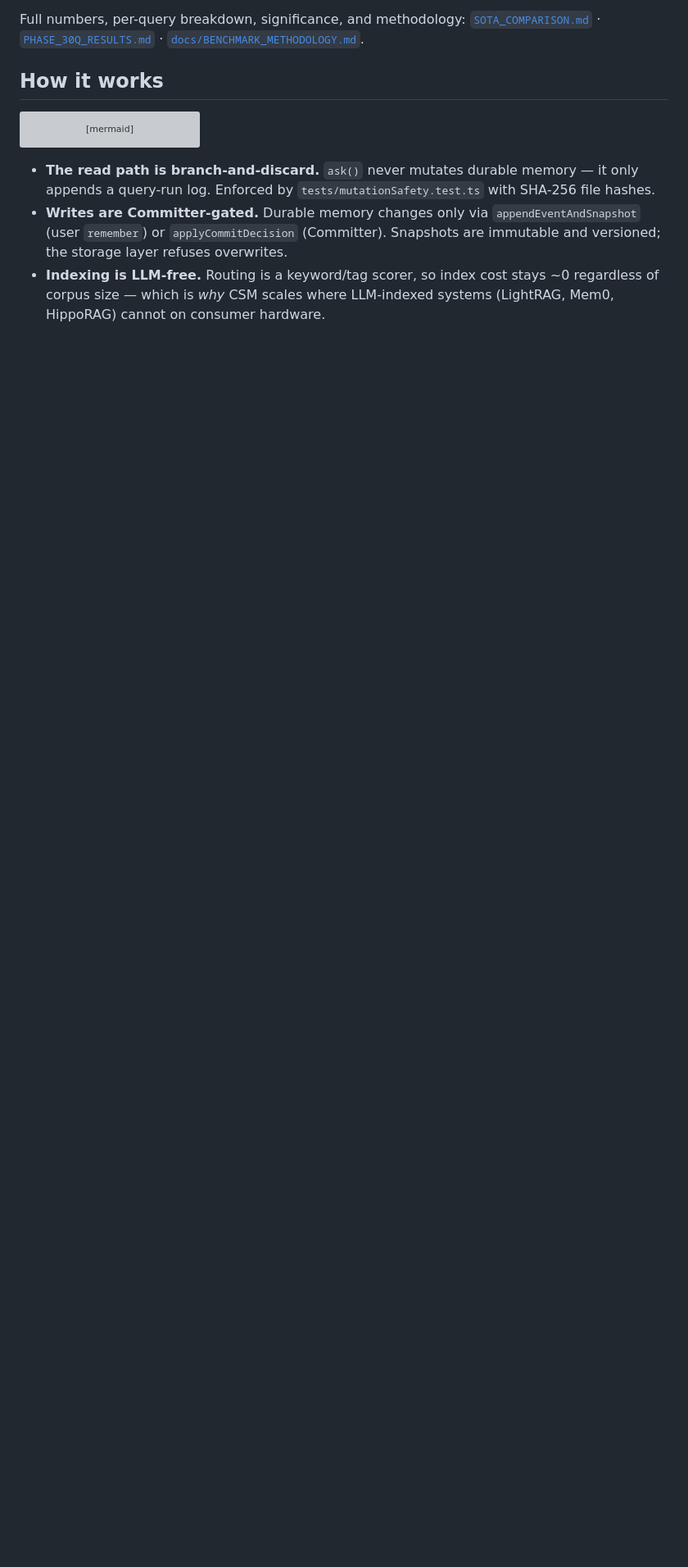
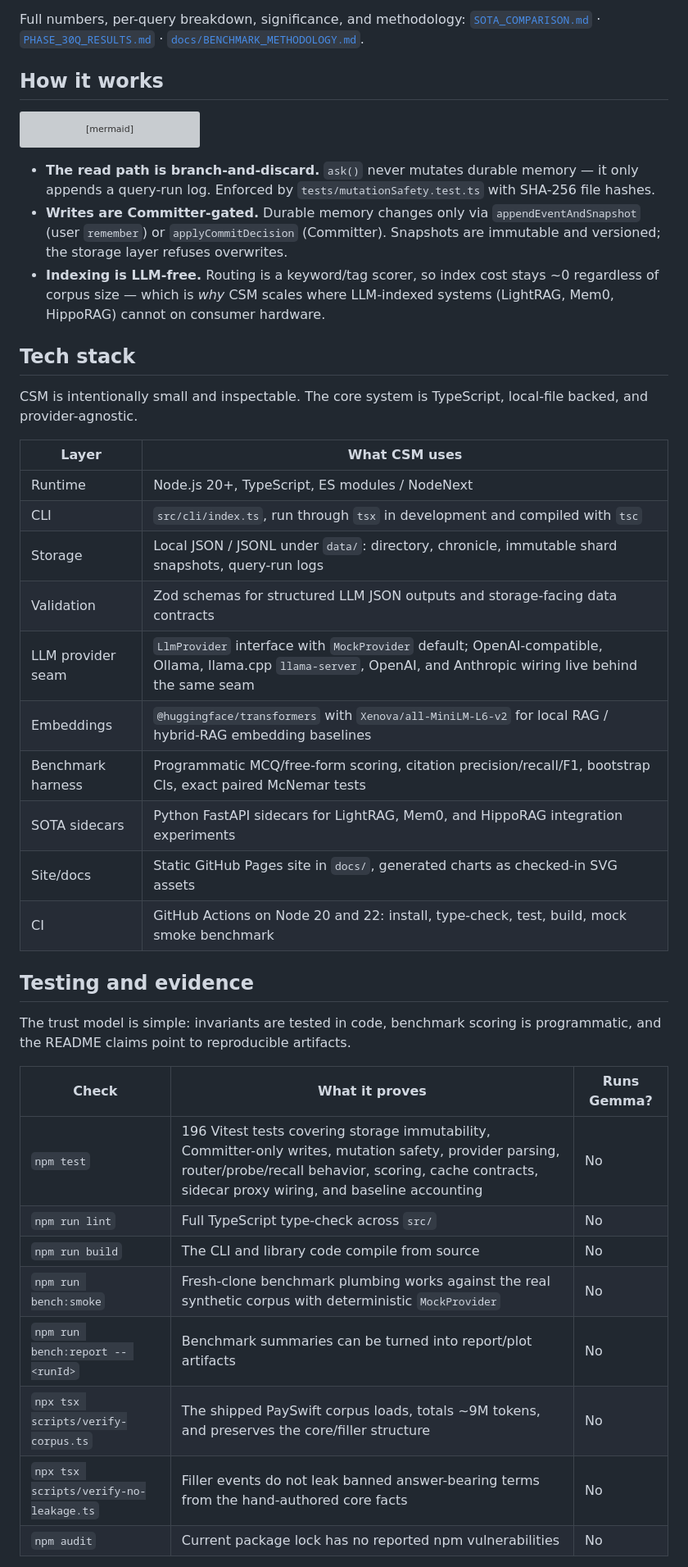
Before and after one commit to muhamadjawdatsalemalakoum/context-swarm-memory, a Markdown page: README.md, the part around one of its changes. Shown at 82% size. Drawn GitHub-style; blank space fills up the shorter version; grey boxes are pictures that could not be loaded.

Commit message:
docs: spell out stack and testing evidence

```diff
--- a/README.md
+++ b/README.md
@@ -54,3 +54,35 @@ flowchart TD
 - **Writes are Committer-gated.** Durable memory changes only via `appendEventAndSnapshot` (user `remember`) or `applyCommitDecision` (Committer). Snapshots are immutable and versioned; the storage layer refuses overwrites.
 - **Indexing is LLM-free.** Routing is a keyword/tag scorer, so index cost stays ~0 regardless of corpus size — which is *why* CSM scales where LLM-indexed systems (LightRAG, Mem0, HippoRAG) cannot on consumer hardware.
 
+## Tech stack
+
+CSM is intentionally small and inspectable. The core system is TypeScript, local-file backed, and provider-agnostic.
+
+| Layer | What CSM uses |
+|---|---|
+| Runtime | Node.js 20+, TypeScript, ES modules / NodeNext |
+| CLI | `src/cli/index.ts`, run through `tsx` in development and compiled with `tsc` |
+| Storage | Local JSON / JSONL under `data/`: directory, chronicle, immutable shard snapshots, query-run logs |
+| Validation | Zod schemas for structured LLM JSON outputs and storage-facing data contracts |
+| LLM provider seam | `LlmProvider` interface with `MockProvider` default; OpenAI-compatible, Ollama, llama.cpp `llama-server`, OpenAI, and Anthropic wiring live behind the same seam |
+| Embeddings | `@huggingface/transformers` with `Xenova/all-MiniLM-L6-v2` for local RAG / hybrid-RAG embedding baselines |
+| Benchmark harness | Programmatic MCQ/free-form scoring, citation precision/recall/F1, bootstrap CIs, exact paired McNemar tests |
+| SOTA sidecars | Python FastAPI sidecars for LightRAG, Mem0, and HippoRAG integration experiments |
+| Site/docs | Static GitHub Pages site in `docs/`, generated charts as checked-in SVG assets |
+| CI | GitHub Actions on Node 20 and 22: install, type-check, test, build, mock smoke benchmark |
+
+## Testing and evidence
+
+The trust model is simple: invariants are tested in code, benchmark scoring is programmatic, and the README claims point to reproducible artifacts.
+
+| Check | What it proves | Runs Gemma? |
+|---|---|---|
+| `npm test` | 196 Vitest tests covering storage immutability, Committer-only writes, mutation safety, provider parsing, router/probe/recall behavior, scoring, cache contracts, sidecar proxy wiring, and baseline accounting | No |
+| `npm run lint` | Full TypeScript type-check across `src/` | No |
+| `npm run build` | The CLI and library code compile from source | No |
+| `npm run bench:smoke` | Fresh-clone benchmark plumbing works against the real synthetic corpus with deterministic `MockProvider` | No |
+| `npm run bench:report -- <runId>` | Benchmark summaries can be turned into report/plot artifacts | No |
+| `npx tsx scripts/verify-corpus.ts` | The shipped PaySwift corpus loads, totals ~9M tokens, and preserves the core/filler structure | No |
+| `npx tsx scripts/verify-no-leakage.ts` | Filler events do not leak banned answer-bearing terms from the hand-authored core facts | No |
+| `npm audit` | Current package lock has no reported npm vulnerabilities | No |
+
```
Also changed, not shown: other parts of README.md (+10 -0 lines).
